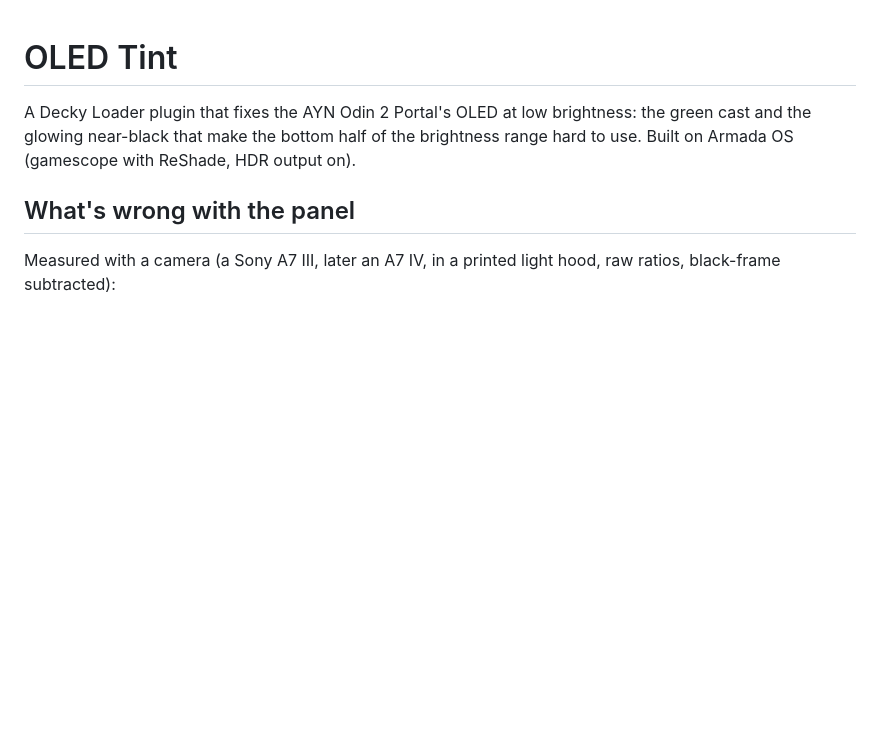
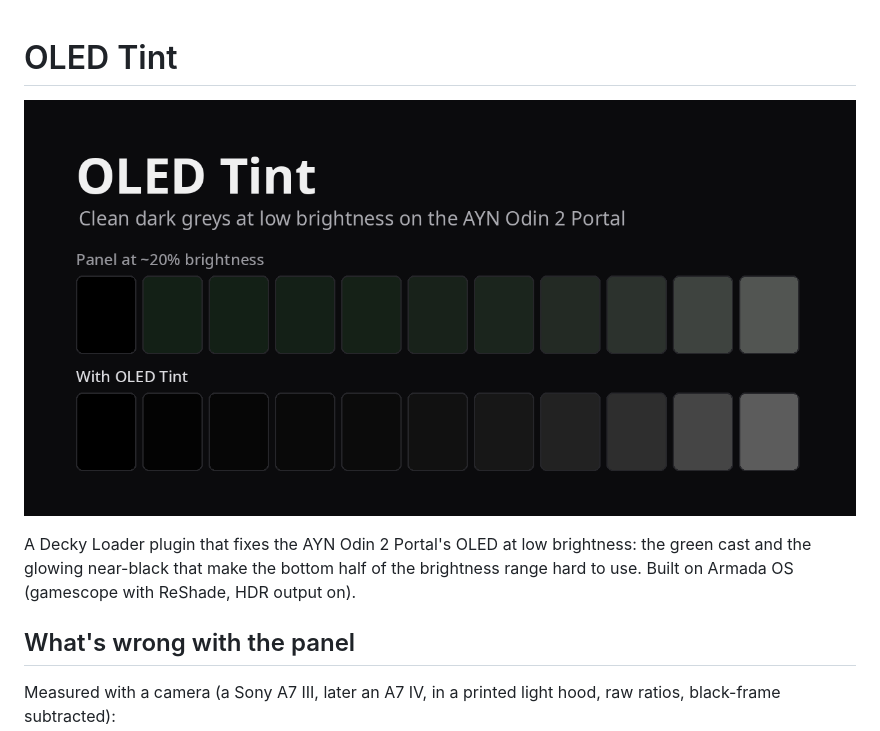
Before and after one commit to murdii34/decky-oled-tint, a Markdown page: README.md, the part around the change. Drawn GitHub-style; pictures changed too: assets/store.png (added); blank space fills up the shorter version.

Commit message:
Store image, release notes wording

```diff
--- a/README.md
+++ b/README.md
@@ -1,4 +1,6 @@
 # OLED Tint
+
+![OLED Tint: the dark end of a grey ramp, green and glowing on the bare panel, neutral with OLED Tint](assets/store.png)
 
 A Decky Loader plugin that fixes the AYN Odin 2 Portal's OLED at low
 brightness: the green cast and the glowing near-black that make the bottom
```
Also changed, not shown: docs/LITE-GUIDE.md (+4 -4 lines), 2 other files.
